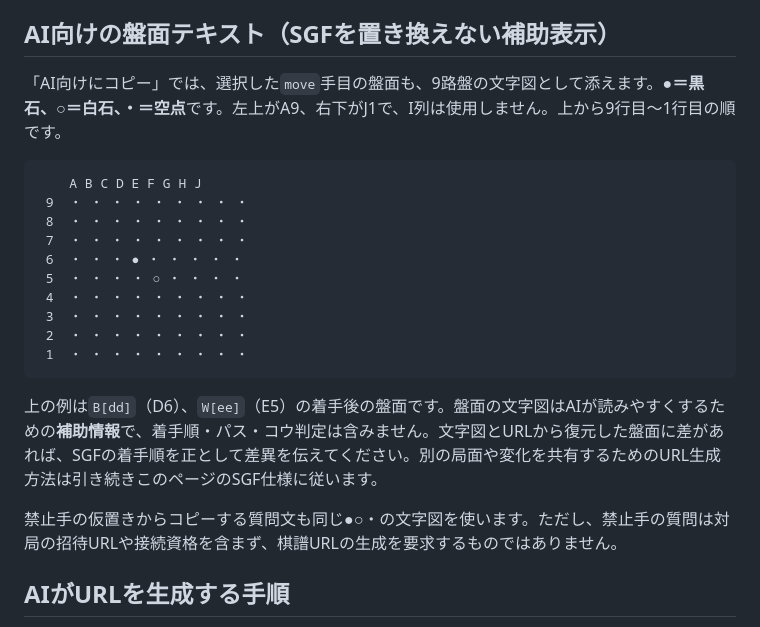
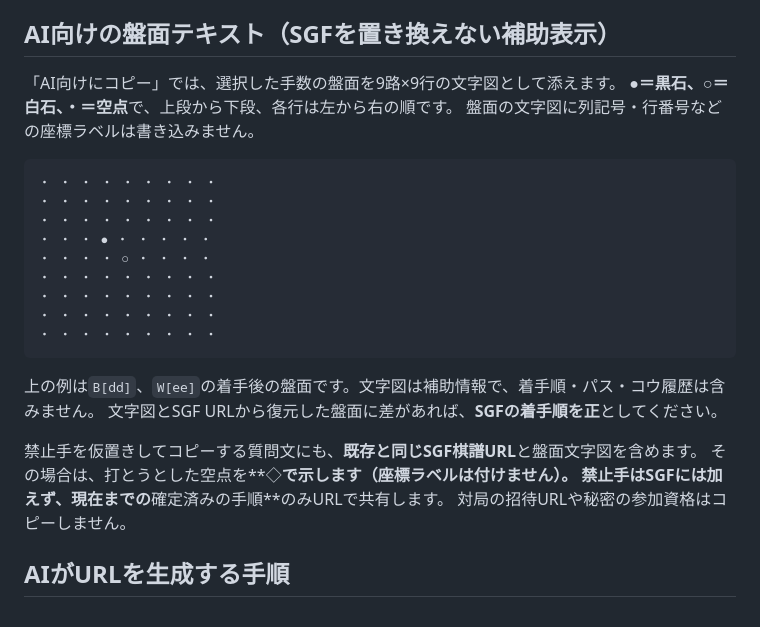
Before and after one commit to KTakahiro1729/MieGO, a Markdown page: public/ai.md, the part around the change. Drawn GitHub-style.

Commit message:
docs(ai): document SGF URL in forbidden questions and coordinate-free glyph boards

````diff
--- a/public/ai.md
+++ b/public/ai.md
@@ -27,24 +27,29 @@ https://example.com/?sgf=%28%3BGM%5B1%5DFF%5B4%5DSZ%5B9%5D%3BB%5Bdd%5D%3BW%5Bee%
 
 ## AI向けの盤面テキスト（SGFを置き換えない補助表示）
 
-「AI向けにコピー」では、選択した`move`手目の盤面も、9路盤の文字図として添えます。**●＝黒石、○＝白石、・＝空点**です。左上がA9、右下がJ1で、I列は使用しません。上から9行目〜1行目の順です。
+「AI向けにコピー」では、選択した手数の盤面を9路×9行の文字図として添えます。
+**●＝黒石、○＝白石、・＝空点**で、上段から下段、各行は左から右の順です。
+盤面の文字図に列記号・行番号などの座標ラベルは書き込みません。
 
 ```text
-    A B C D E F G H J
- 9  ・ ・ ・ ・ ・ ・ ・ ・ ・
- 8  ・ ・ ・ ・ ・ ・ ・ ・ ・
- 7  ・ ・ ・ ・ ・ ・ ・ ・ ・
- 6  ・ ・ ・ ● ・ ・ ・ ・ ・
- 5  ・ ・ ・ ・ ○ ・ ・ ・ ・
- 4  ・ ・ ・ ・ ・ ・ ・ ・ ・
- 3  ・ ・ ・ ・ ・ ・ ・ ・ ・
- 2  ・ ・ ・ ・ ・ ・ ・ ・ ・
- 1  ・ ・ ・ ・ ・ ・ ・ ・ ・
+・ ・ ・ ・ ・ ・ ・ ・ ・
+・ ・ ・ ・ ・ ・ ・ ・ ・
+・ ・ ・ ・ ・ ・ ・ ・ ・
+・ ・ ・ ● ・ ・ ・ ・ ・
+・ ・ ・ ・ ○ ・ ・ ・ ・
+・ ・ ・ ・ ・ ・ ・ ・ ・
+・ ・ ・ ・ ・ ・ ・ ・ ・
+・ ・ ・ ・ ・ ・ ・ ・ ・
+・ ・ ・ ・ ・ ・ ・ ・ ・
 ```
 
-上の例は`B[dd]`（D6）、`W[ee]`（E5）の着手後の盤面です。盤面の文字図はAIが読みやすくするための**補助情報**で、着手順・パス・コウ判定は含みません。文字図とURLから復元した盤面に差があれば、SGFの着手順を正として差異を伝えてください。別の局面や変化を共有するためのURL生成方法は引き続きこのページのSGF仕様に従います。
+上の例は`B[dd]`、`W[ee]`の着手後の盤面です。文字図は補助情報で、着手順・パス・コウ履歴は含みません。
+文字図とSGF URLから復元した盤面に差があれば、**SGFの着手順を正**としてください。
 
-禁止手の仮置きからコピーする質問文も同じ●○・の文字図を使います。ただし、禁止手の質問は対局の招待URLや接続資格を含まず、棋譜URLの生成を要求するものではありません。
+禁止手を仮置きしてコピーする質問文にも、**既存と同じSGF棋譜URL**と盤面文字図を含めます。
+その場合は、打とうとした空点を**◇**で示します（座標ラベルは付けません）。
+禁止手はSGFには加えず、現在までの**確定済みの手順**のみURLで共有します。
+対局の招待URLや秘密の参加資格はコピーしません。
 
 ## AIがURLを生成する手順
 
````
